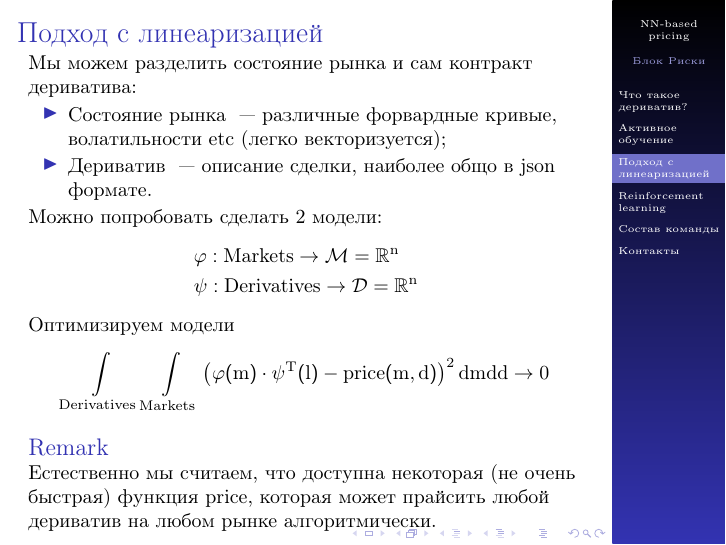
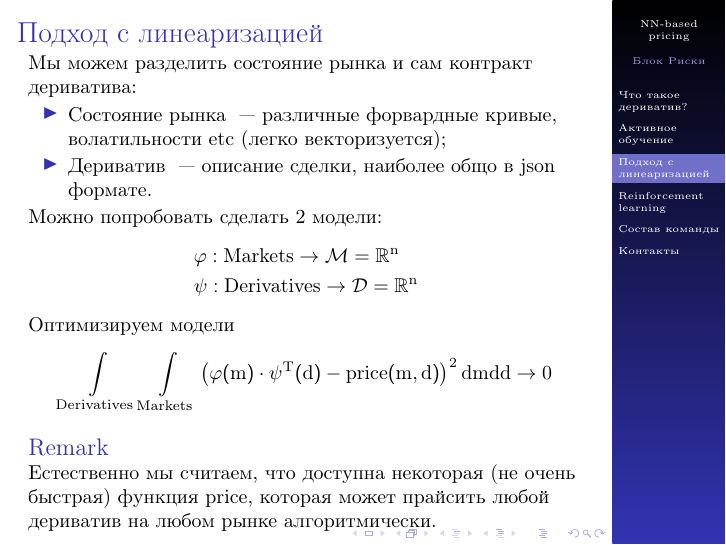
Before and after one commit to v0r0bi0v/DerivativesPricingViaML, LaTeX slides (slides.tex): page 5 of 9. Compiled offline with pdfLaTeX.

Commit message:
AUTO-COMMIT 2025-02-01 16:11:32 MSK +0300

```diff
--- a/slides.tex
+++ b/slides.tex
@@ -129,7 +129,7 @@
         \end{align*}
         Оптимизируем модели
         \[
-            \int\limits_{Derivatives}\int\limits_{Markets}\left( \phi(m) \cdot \psi^T(l) - price(m, d) \right)^2 dm dd \to 0
+            \int\limits_{Derivatives}\int\limits_{Markets}\left( \phi(m) \cdot \psi^T(d) - price(m, d) \right)^2 dm dd \to 0
         \]
 
         \begin{block}{Remark}
```
Also changed, not shown: pdf/slides.pdf.
